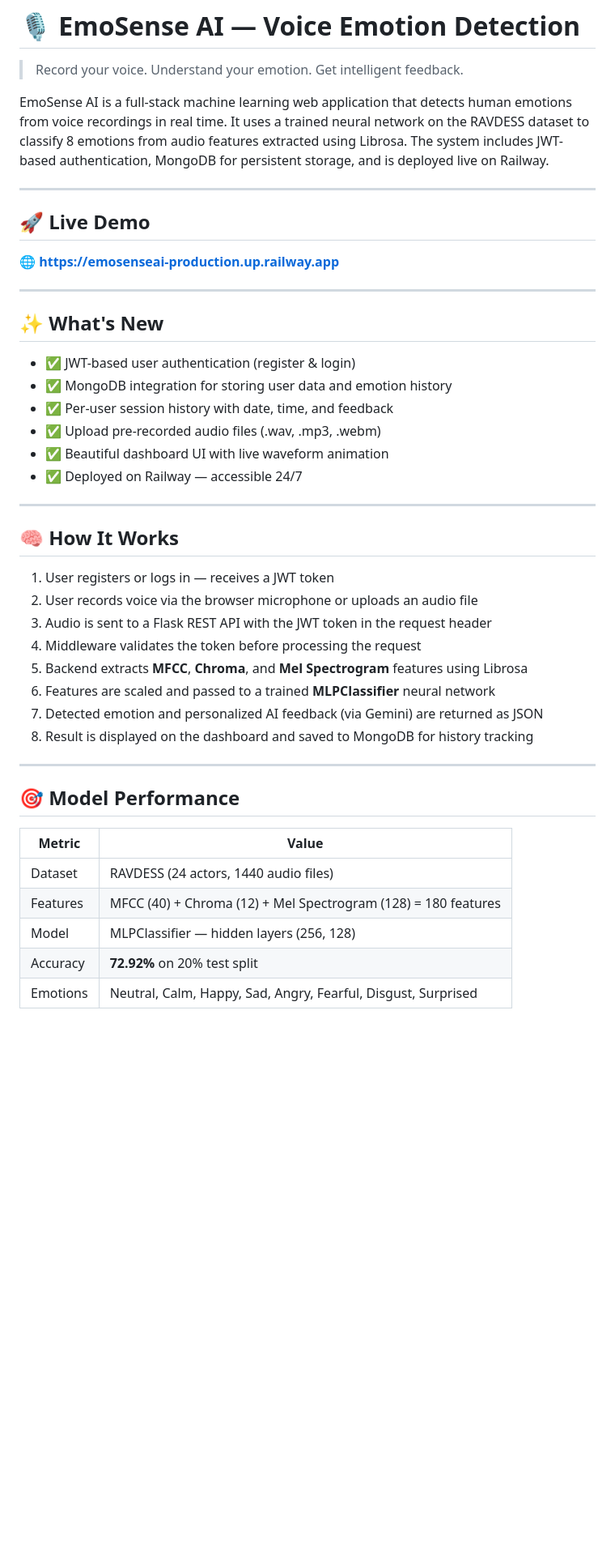
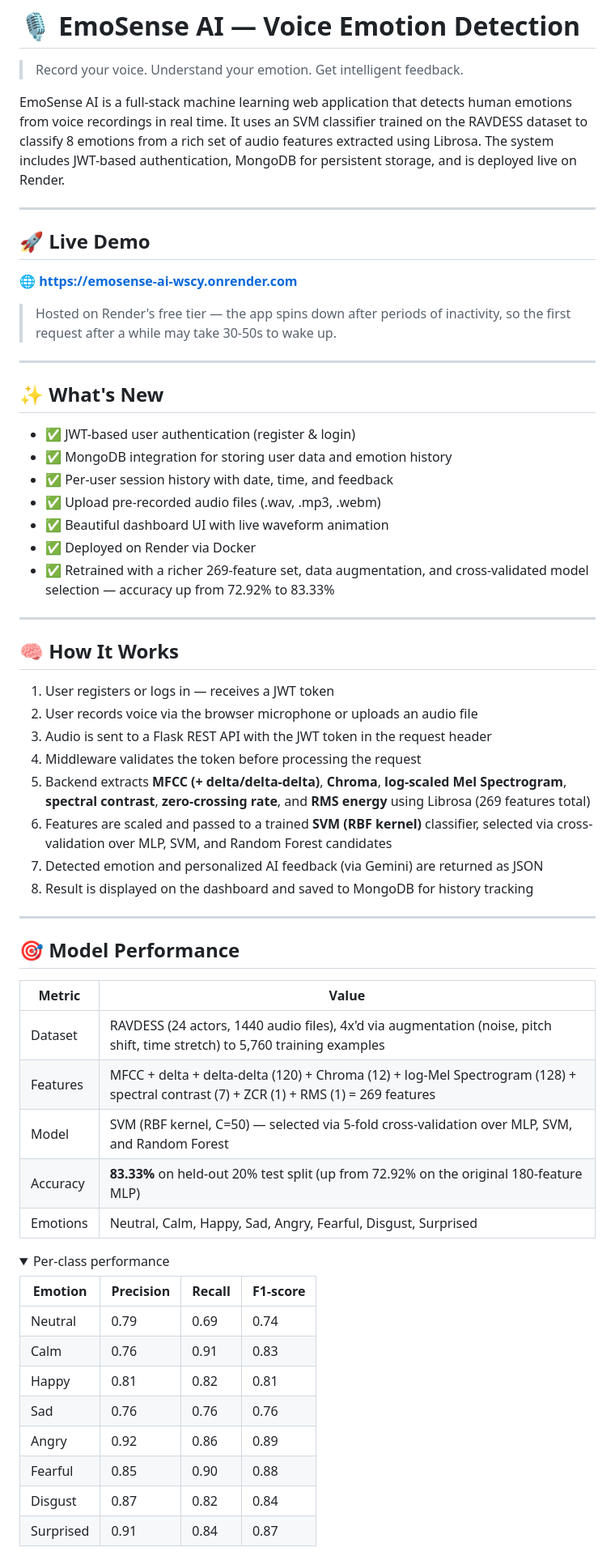
Before and after one commit to sakibraza07/emosense.ai, a Markdown page: README.md, the part around one of its changes. Shown at 81% size. Drawn GitHub-style; folded sections open; blank space fills up the shorter version.

Commit message:
Update README: new accuracy, model, and Render deployment

```diff
--- a/README.md
+++ b/README.md
@@ -2,13 +2,15 @@
 
 > Record your voice. Understand your emotion. Get intelligent feedback.
 
-EmoSense AI is a full-stack machine learning web application that detects human emotions from voice recordings in real time. It uses a trained neural network on the RAVDESS dataset to classify 8 emotions from audio features extracted using Librosa. The system includes JWT-based authentication, MongoDB for persistent storage, and is deployed live on Railway.
+EmoSense AI is a full-stack machine learning web application that detects human emotions from voice recordings in real time. It uses an SVM classifier trained on the RAVDESS dataset to classify 8 emotions from a rich set of audio features extracted using Librosa. The system includes JWT-based authentication, MongoDB for persistent storage, and is deployed live on Render.
 
 ---
 
 ## 🚀 Live Demo
 
-🌐 **[https://emosenseai-production.up.railway.app](https://emosenseai-production.up.railway.app)**
+🌐 **[https://emosense-ai-wscy.onrender.com](https://emosense-ai-wscy.onrender.com)**
+
+> Hosted on Render's free tier — the app spins down after periods of inactivity, so the first request after a while may take 30-50s to wake up.
 
 ---
 
@@ -19,7 +21,8 @@ EmoSense AI is a full-stack machine learning web application that detects human
 - ✅ Per-user session history with date, time, and feedback
 - ✅ Upload pre-recorded audio files (.wav, .mp3, .webm)
 - ✅ Beautiful dashboard UI with live waveform animation
-- ✅ Deployed on Railway — accessible 24/7
+- ✅ Deployed on Render via Docker
+- ✅ Retrained with a richer 269-feature set, data augmentation, and cross-validated model selection — accuracy up from 72.92% to 83.33%
 
 ---
 
@@ -29,8 +32,8 @@ EmoSense AI is a full-stack machine learning web application that detects human
 2. User records voice via the browser microphone or uploads an audio file
 3. Audio is sent to a Flask REST API with the JWT token in the request header
 4. Middleware validates the token before processing the request
-5. Backend extracts **MFCC**, **Chroma**, and **Mel Spectrogram** features using Librosa
-6. Features are scaled and passed to a trained **MLPClassifier** neural network
+5. Backend extracts **MFCC (+ delta/delta-delta)**, **Chroma**, **log-scaled Mel Spectrogram**, **spectral contrast**, **zero-crossing rate**, and **RMS energy** using Librosa (269 features total)
+6. Features are scaled and passed to a trained **SVM (RBF kernel)** classifier, selected via cross-validation over MLP, SVM, and Random Forest candidates
 7. Detected emotion and personalized AI feedback (via Gemini) are returned as JSON
 8. Result is displayed on the dashboard and saved to MongoDB for history tracking
 
@@ -40,8 +43,23 @@ EmoSense AI is a full-stack machine learning web application that detects human
 
 | Metric | Value |
 |---|---|
-| Dataset | RAVDESS (24 actors, 1440 audio files) |
-| Features | MFCC (40) + Chroma (12) + Mel Spectrogram (128) = 180 features |
-| Model | MLPClassifier — hidden layers (256, 128) |
-| Accuracy | **72.92%** on 20% test split |
+| Dataset | RAVDESS (24 actors, 1440 audio files), 4x'd via augmentation (noise, pitch shift, time stretch) to 5,760 training examples |
+| Features | MFCC + delta + delta-delta (120) + Chroma (12) + log-Mel Spectrogram (128) + spectral contrast (7) + ZCR (1) + RMS (1) = 269 features |
+| Model | SVM (RBF kernel, C=50) — selected via 5-fold cross-validation over MLP, SVM, and Random Forest |
+| Accuracy | **83.33%** on held-out 20% test split (up from 72.92% on the original 180-feature MLP) |
 | Emotions | Neutral, Calm, Happy, Sad, Angry, Fearful, Disgust, Surprised |
+
+<details>
+<summary>Per-class performance</summary>
+
+| Emotion | Precision | Recall | F1-score |
+|---|---|---|---|
+| Neutral | 0.79 | 0.69 | 0.74 |
+| Calm | 0.76 | 0.91 | 0.83 |
+| Happy | 0.81 | 0.82 | 0.81 |
+| Sad | 0.76 | 0.76 | 0.76 |
+| Angry | 0.92 | 0.86 | 0.89 |
+| Fearful | 0.85 | 0.90 | 0.88 |
+| Disgust | 0.87 | 0.82 | 0.84 |
+| Surprised | 0.91 | 0.84 | 0.87 |
+
```
Also changed, not shown: other parts of README.md (+20 -12 lines).
